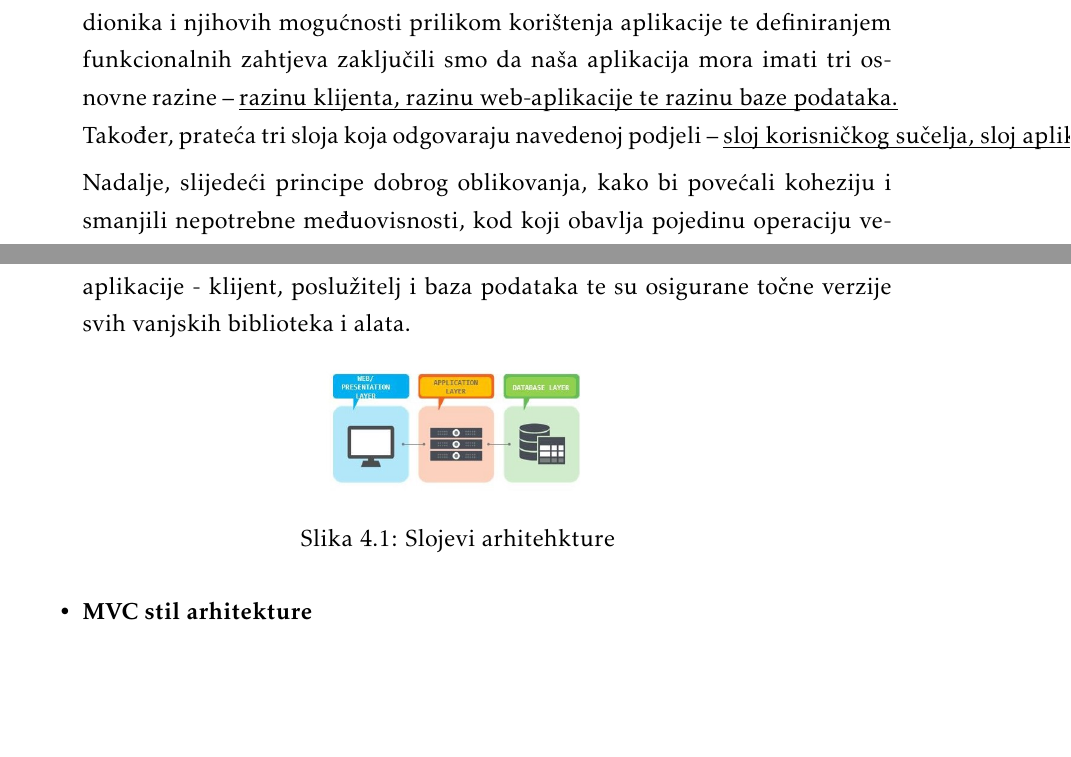
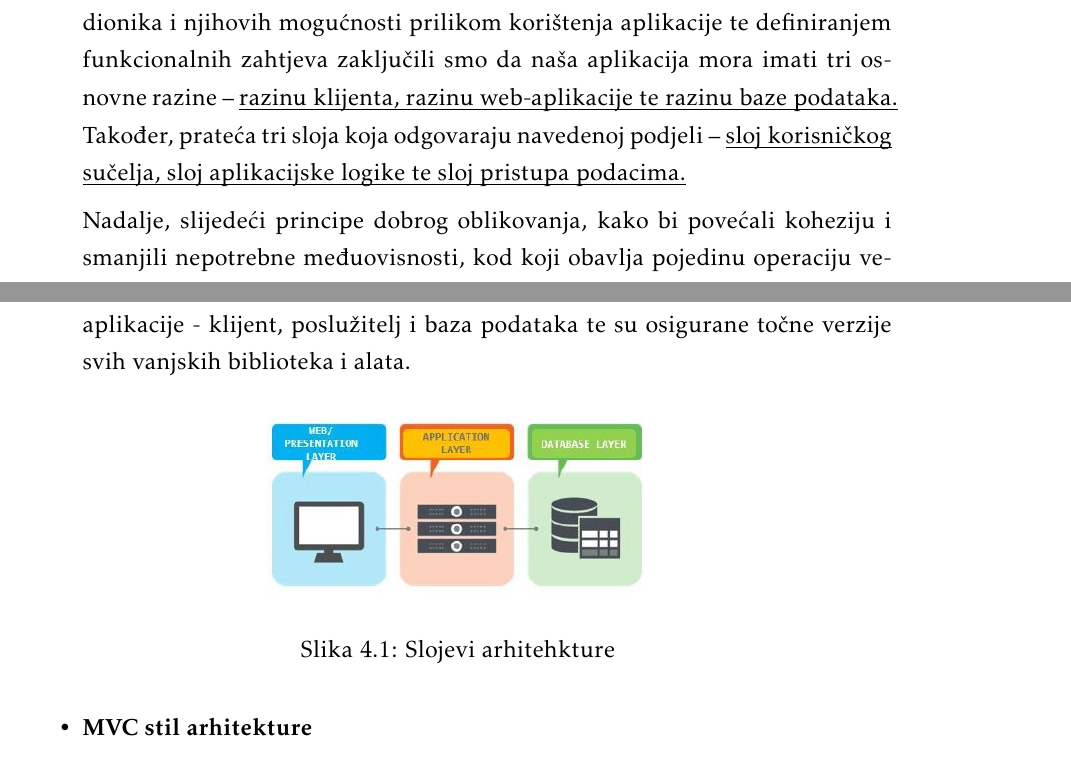
Before and after one commit to karloboros/PROGI, a LaTeX document (documentation/PROGI_ProjektnaDokumentacija.tex, which reads documentation/Arhitektura.tex): two parts of pages 32 and 34 of 59 before the commit and two parts of pages 33 and 35 of 60 after it, joined at a grey line, cut so that both start at the same text, the shorter picture padded with empty space. Compiled offline with pdfLaTeX.

Commit message:
minor changes

```diff
--- a/documentation/Arhitektura.tex
+++ b/documentation/Arhitektura.tex
@@ -5,7 +5,8 @@
 	\begin{itemize}
 		\item \textbf{Proces odabira arhitekture}
 
-Razmatrajući cilj projektnog zadatka, koji je izrada web aplikacije koja olakšava pronalaženje i organizaciju plesnih tečajeva i plesnjaka, specifikacijom svih dionika i njihovih mogućnosti prilikom korištenja aplikacije te definiranjem funkcionalnih zahtjeva zaključili smo da naša aplikacija mora imati tri osnovne razine – \underbar{razinu klijenta, razinu web-aplikacije te razinu baze podataka.} Također, prateća tri sloja koja odgovaraju navedenoj podjeli – \underbar{sloj korisničkog sučelja, sloj aplikacijske logike te sloj pristupa podacima.}
+Razmatrajući cilj projektnog zadatka, koji je izrada web aplikacije koja olakšava pronalaženje i organizaciju plesnih tečajeva i plesnjaka, specifikacijom svih dionika i njihovih mogućnosti prilikom korištenja aplikacije te definiranjem funkcionalnih zahtjeva zaključili smo da naša aplikacija mora imati tri osnovne razine – \underbar{razinu klijenta, razinu web-aplikacije te razinu baze podataka.} Također, prateća tri sloja koja odgovaraju navedenoj podjeli – \underbar{sloj korisničkog}
+\underbar{sučelja, sloj aplikacijske logike te sloj pristupa podacima.}
 
 Nadalje, slijedeći principe dobrog oblikovanja, kako bi povećali koheziju i smanjili nepotrebne međuovisnosti, kod koji obavlja pojedinu operaciju vezanu uz određeni entitet je grupiran, dok se sve ostalo što nije izravno vezano uz tu funkcionalnost stavlja izvan te operacije.
 
@@ -50,7 +51,7 @@ Za radni okvir na poslužiteljskoj strani odabrali smo radni okvir Node.js Expre
 
 %unos slike
 		\begin{figure}[H]
-			\includegraphics[scale=0.4]{slike/slojevi.jpeg} %veličina slike u odnosu na originalnu datoteku i pozicija slike
+			\includegraphics[scale=0.6]{slike/slojevi.jpeg} %veličina slike u odnosu na originalnu datoteku i pozicija slike
 			\centering
 			\caption{Slojevi arhitehkture}
 			\label{fig:sa}
```
Also changed, not shown: documentation/Specifikacija_programske_potpore.tex (+1 -1 lines), documentation/Arhitektura.tex (2 more changed lines).
